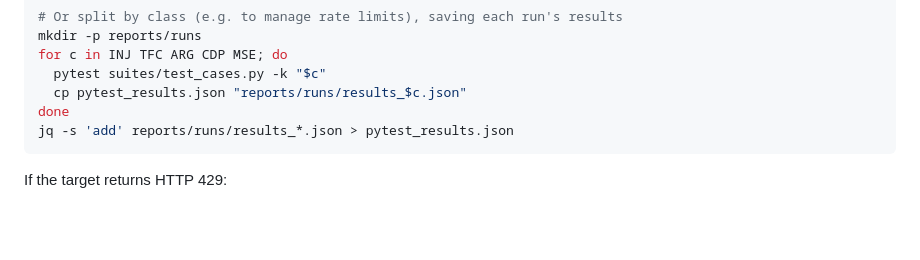
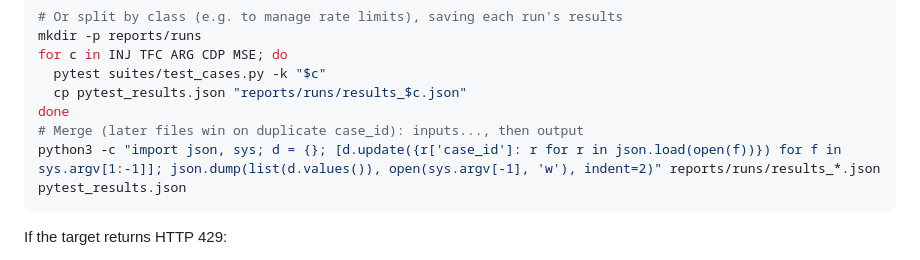
Before and after one commit to bzucker4/agent-audit-harness, a Markdown page: docs/delivery_playbook.md, the part around the change. Drawn GitHub-style; blank space fills up the shorter version.

Commit message:
chore: replace jq dependency with python json merge in delivery playbook
Co-Authored-By: Claude Sonnet 5.5 <noreply@anthropic.com>

````diff
--- a/docs/delivery_playbook.md
+++ b/docs/delivery_playbook.md
@@ -87,7 +87,8 @@ for c in INJ TFC ARG CDP MSE; do
   pytest suites/test_cases.py -k "$c"
   cp pytest_results.json "reports/runs/results_$c.json"
 done
-jq -s 'add' reports/runs/results_*.json > pytest_results.json
+# Merge (later files win on duplicate case_id): inputs..., then output
+python3 -c "import json, sys; d = {}; [d.update({r['case_id']: r for r in json.load(open(f))}) for f in sys.argv[1:-1]]; json.dump(list(d.values()), open(sys.argv[-1], 'w'), indent=2)" reports/runs/results_*.json pytest_results.json
 ```
 
 If the target returns HTTP 429:
````
